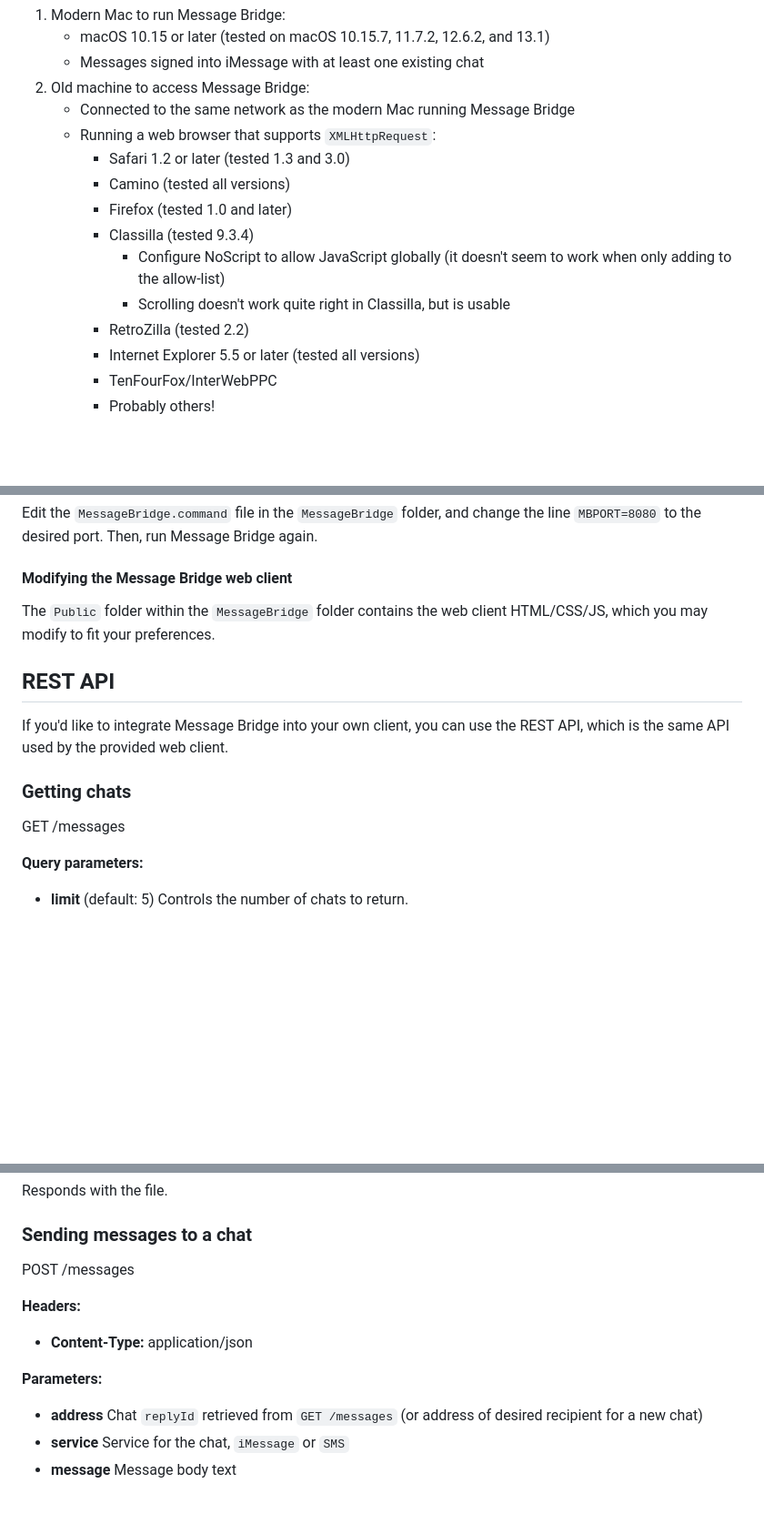
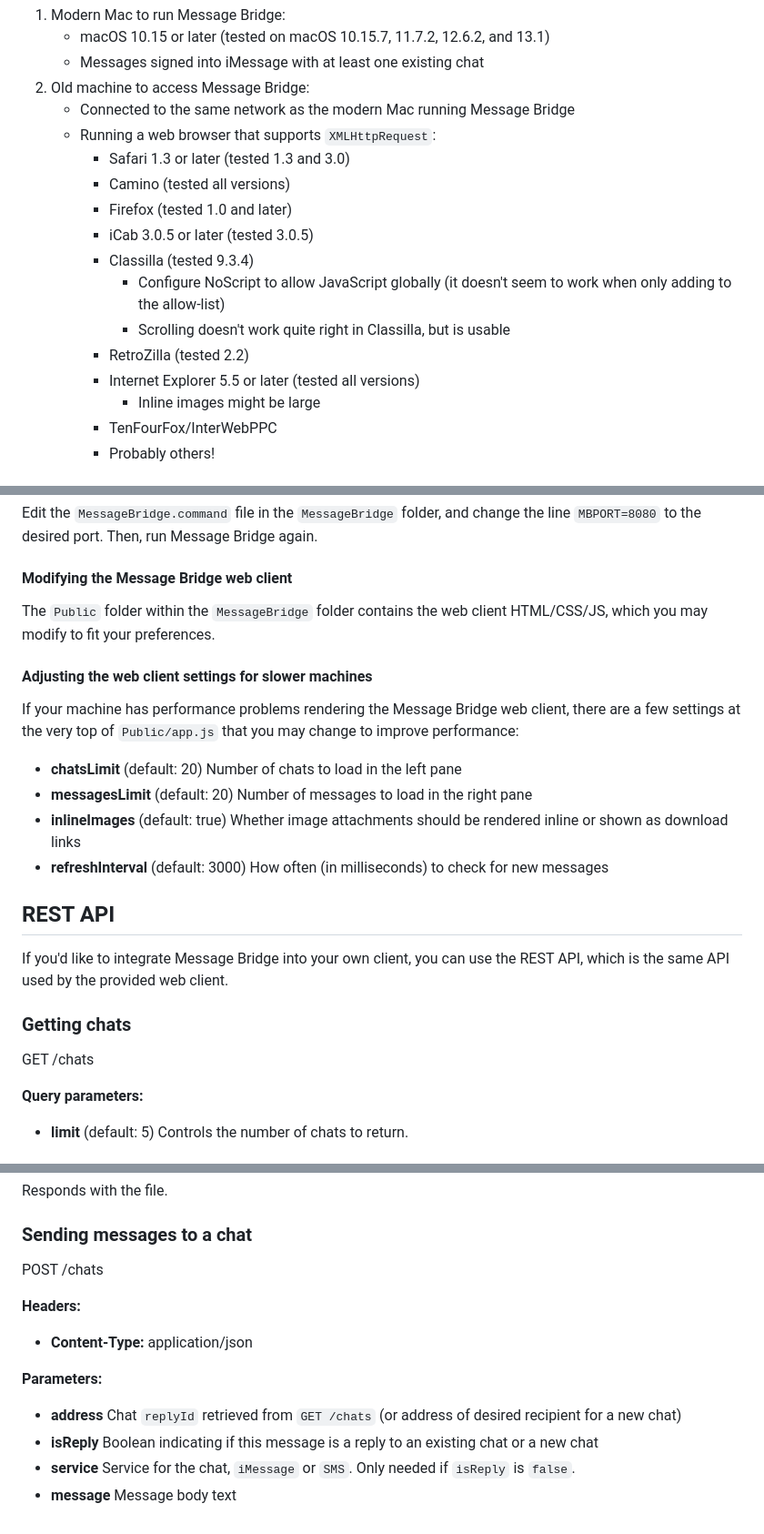
Before and after one commit to dremin/message-bridge, a Markdown page: README.md, 3 parts joined by grey strips. Shown at 91% size. Rendered like a GitHub page; blank space fills up the shorter version.

```diff
--- a/README.md
+++ b/README.md
@@ -14,14 +14,16 @@ Message Bridge runs on a modern Mac signed into iMessage. Once running, you can
 2. Old machine to access Message Bridge:
    - Connected to the same network as the modern Mac running Message Bridge
    - Running a web browser that supports `XMLHttpRequest`:
-     - Safari 1.2 or later (tested 1.3 and 3.0)
+     - Safari 1.3 or later (tested 1.3 and 3.0)
      - Camino (tested all versions)
      - Firefox (tested 1.0 and later)
+     - iCab 3.0.5 or later (tested 3.0.5)
      - Classilla (tested 9.3.4)
        - Configure NoScript to allow JavaScript globally (it doesn't seem to work when only adding to the allow-list)
        - Scrolling doesn't work quite right in Classilla, but is usable
      - RetroZilla (tested 2.2)
      - Internet Explorer 5.5 or later (tested all versions)
+       - Inline images might be large
      - TenFourFox/InterWebPPC
      - Probably others!
 
@@ -57,13 +59,21 @@ Edit the `MessageBridge.command` file in the `MessageBridge` folder, and change
 
 The `Public` folder within the `MessageBridge` folder contains the web client HTML/CSS/JS, which you may modify to fit your preferences.
 
+#### Adjusting the web client settings for slower machines
+
+If your machine has performance problems rendering the Message Bridge web client, there are a few settings at the very top of `Public/app.js` that you may change to improve performance:
+- **chatsLimit** (default: 20) Number of chats to load in the left pane
+- **messagesLimit** (default: 20) Number of messages to load in the right pane
+- **inlineImages** (default: true) Whether image attachments should be rendered inline or shown as download links
+- **refreshInterval** (default: 3000) How often (in milliseconds) to check for new messages
+
 ## REST API
 
 If you'd like to integrate Message Bridge into your own client, you can use the REST API, which is the same API used by the provided web client.
 
 ### Getting chats
 
-GET /messages
+GET /chats
 
 **Query parameters:**
 - **limit** (default: 5) Controls the number of chats to return.
@@ -107,12 +117,13 @@ Responds with the file.
 
 ### Sending messages to a chat
 
-POST /messages
+POST /chats
 
 **Headers:**
 - **Content-Type:** application/json
 
 **Parameters:**
-- **address** Chat `replyId` retrieved from `GET /messages` (or address of desired recipient for a new chat)
-- **service** Service for the chat, `iMessage` or `SMS`
+- **address** Chat `replyId` retrieved from `GET /chats` (or address of desired recipient for a new chat)
+- **isReply** Boolean indicating if this message is a reply to an existing chat or a new chat
+- **service** Service for the chat, `iMessage` or `SMS`. Only needed if `isReply` is `false`.
 - **message** Message body text
```
Also changed, not shown: other parts of README.md (+1 -1 lines).
